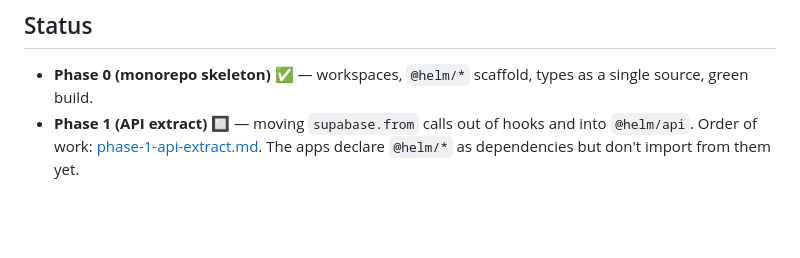
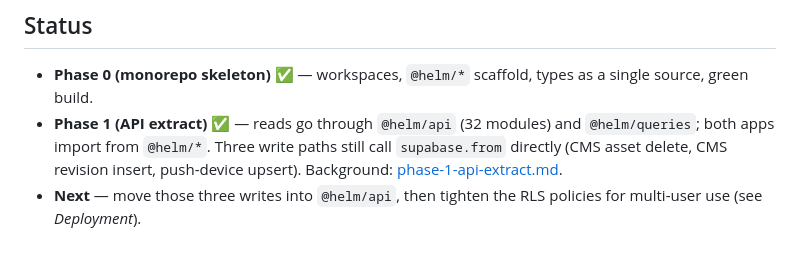
Before and after one commit to canakyuz/helm, a Markdown page: README.md, the part around the change. Drawn GitHub-style; blank space fills up the shorter version.

Commit message:
docs(root): WES-000 mark phase 1 api extract done and list remaining direct writes

```diff
--- a/README.md
+++ b/README.md
@@ -111,7 +111,10 @@ touch if you need terms that don't fit that requirement.
 
 - **Phase 0 (monorepo skeleton)** ✅ — workspaces, `@helm/*` scaffold, types as a
   single source, green build.
-- **Phase 1 (API extract)** 🔲 — moving `supabase.from` calls out of hooks and
-  into `@helm/api`. Order of work:
-  [phase-1-api-extract.md](./docs/migration/phase-1-api-extract.md). The apps
-  declare `@helm/*` as dependencies but don't import from them yet.
+- **Phase 1 (API extract)** ✅ — reads go through `@helm/api` (32 modules) and
+  `@helm/queries`; both apps import from `@helm/*`. Three write paths still call
+  `supabase.from` directly (CMS asset delete, CMS revision insert, push-device
+  upsert). Background:
+  [phase-1-api-extract.md](./docs/migration/phase-1-api-extract.md).
+- **Next** — move those three writes into `@helm/api`, then tighten the RLS
+  policies for multi-user use (see *Deployment*).
```
